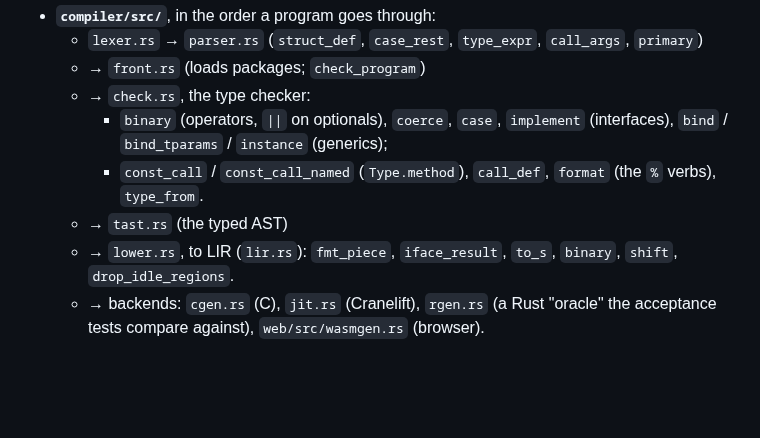
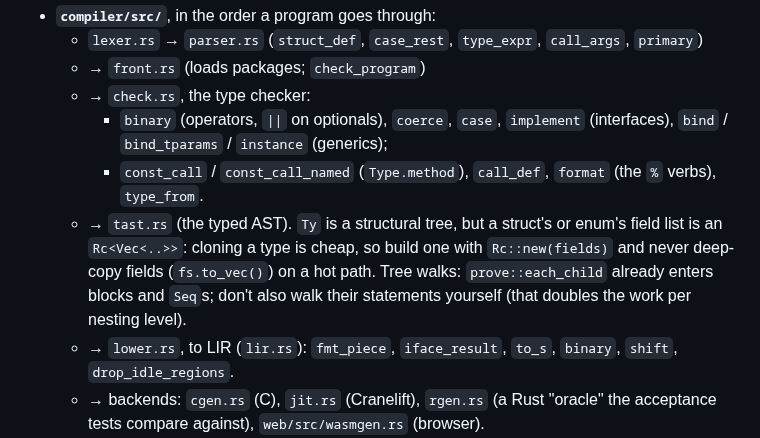
Before and after one commit to to-json/alexandrite, a Markdown page: AGENTS.md, the part around the change. GitHub-like rendering; blank space fills up the shorter version.

```diff
--- a/AGENTS.md
+++ b/AGENTS.md
@@ -134,7 +134,7 @@ Every line above compiles (checked 2026-10-05). The design decisions and their r
   - → `check.rs`, the type checker:
     - `binary` (operators, `||` on optionals), `coerce`, `case`, `implement` (interfaces), `bind` / `bind_tparams` / `instance` (generics);
     - `const_call` / `const_call_named` (`Type.method`), `call_def`, `format` (the `%` verbs), `type_from`.
-  - → `tast.rs` (the typed AST)
+  - → `tast.rs` (the typed AST). `Ty` is a structural tree, but a struct's or enum's field list is an `Rc<Vec<..>>`: cloning a type is cheap, so build one with `Rc::new(fields)` and never deep-copy fields (`fs.to_vec()`) on a hot path. Tree walks: `prove::each_child` already enters blocks and `Seq`s; don't also walk their statements yourself (that doubles the work per nesting level).
   - → `lower.rs`, to LIR (`lir.rs`): `fmt_piece`, `iface_result`, `to_s`, `binary`, `shift`, `drop_idle_regions`.
   - → backends: `cgen.rs` (C), `jit.rs` (Cranelift), `rgen.rs` (a Rust "oracle" the acceptance tests compare against), `web/src/wasmgen.rs` (browser).
   - Also: `regions.rs` (where each allocation lives), `prove.rs` (removes checks it can prove), `derive.rs` (`#[derive(Json)]`), `fmt.rs` (formatter), `driver.rs` (the CLI and `alx test`).
```
Also changed, not shown: docs/notes/port-issues.md (+1 -1 lines).
